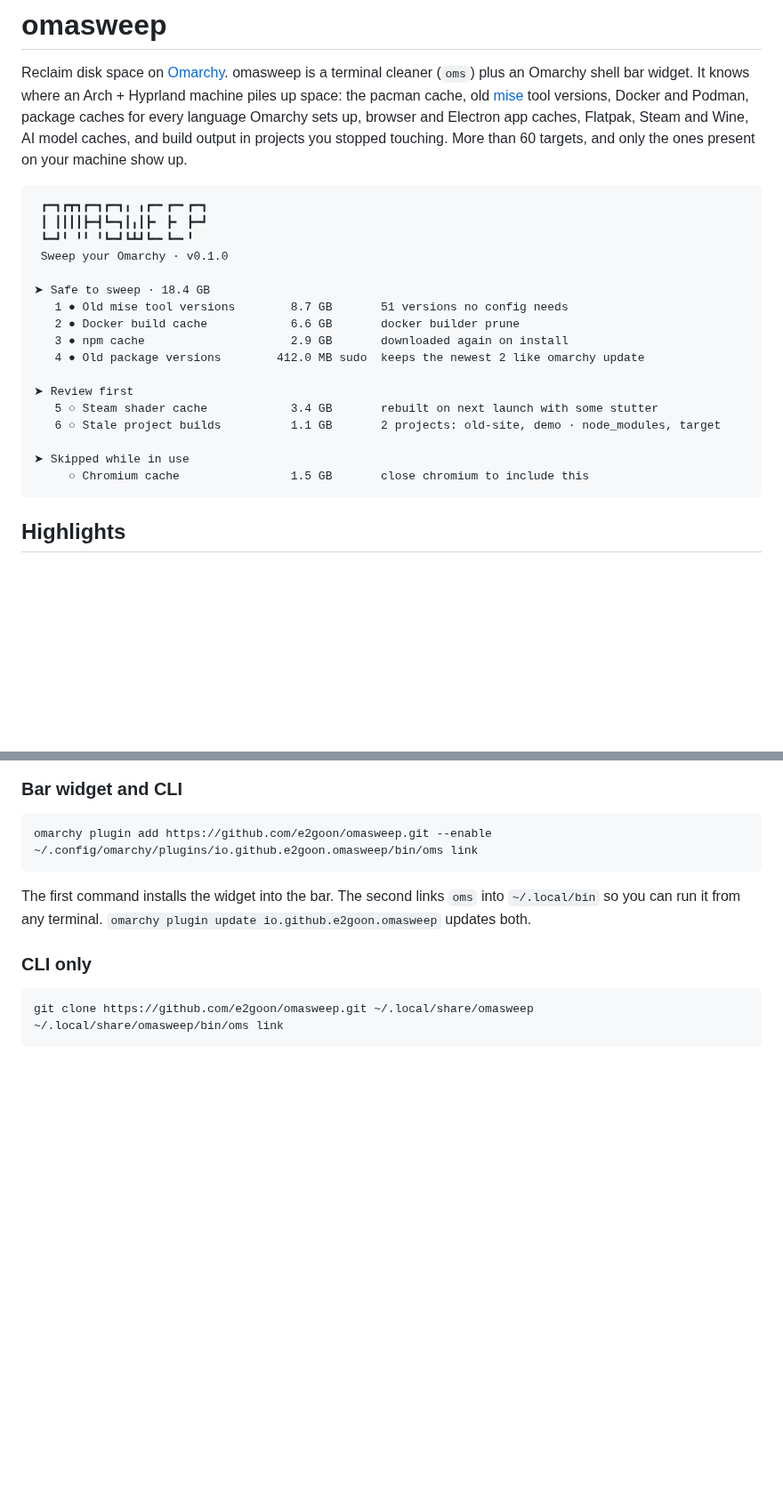
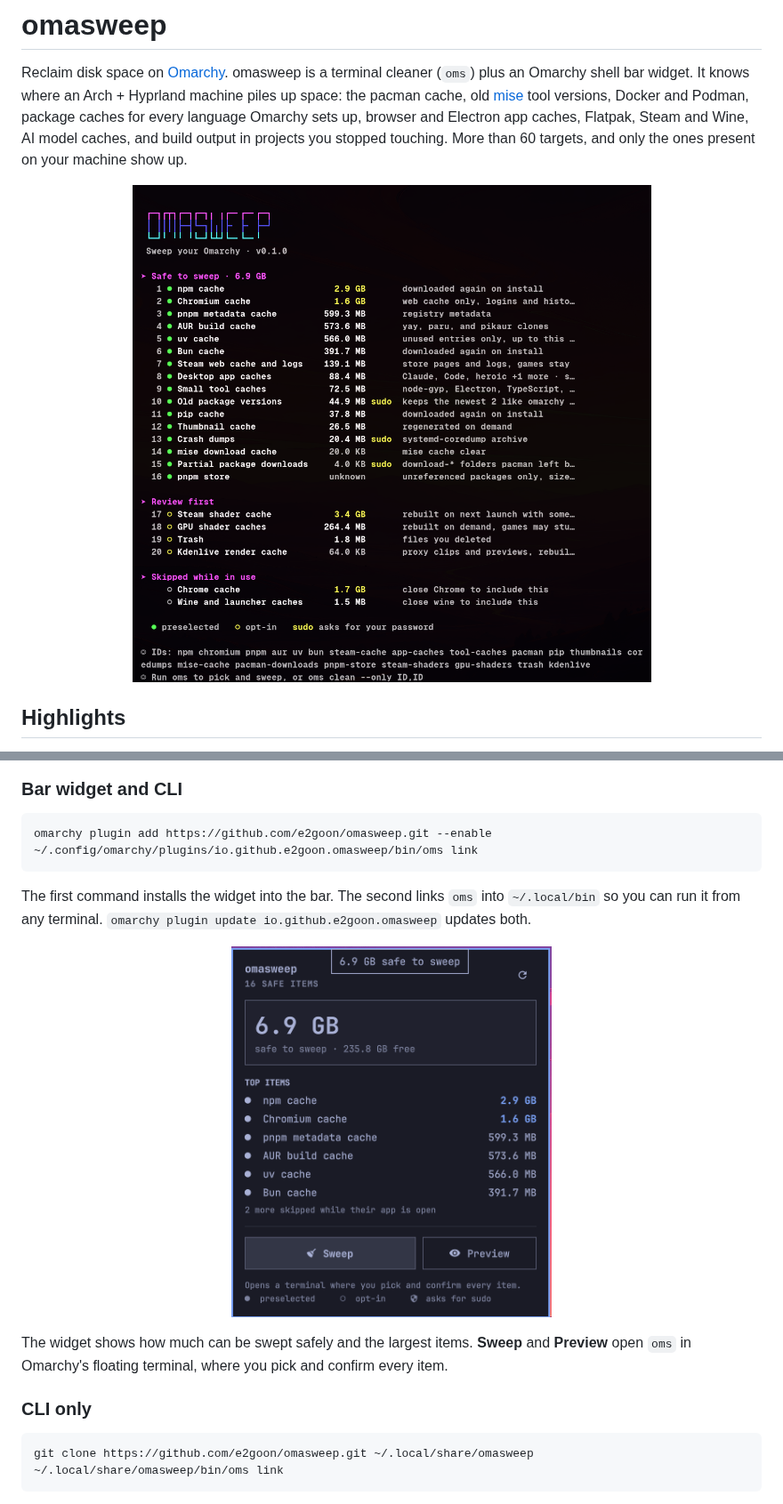
Before and after one commit to e2goon/omasweep, a Markdown page: README.md, 2 parts joined by grey strips. Shown at 89% size. Rendered like a GitHub page; pictures changed too: docs/images/scan.png (added), docs/images/widget.png (added); blank space fills up the shorter version.

Commit message:
docs: add terminal and bar widget screenshots
Replace the hand-written sample output at the top of the README with a
screenshot of `oms scan` in Ghostty, and show the bar widget popup next
to the install instructions with a short note on what its buttons do.

````diff
--- a/README.md
+++ b/README.md
@@ -7,25 +7,9 @@ language Omarchy sets up, browser and Electron app caches, Flatpak, Steam and Wi
 caches, and build output in projects you stopped touching. More than 60 targets, and only the ones
 present on your machine show up.
 
-```
- ┏━┓┏┳┓┏━┓┏━┓╻ ╻┏━╸┏━╸┏━┓
- ┃ ┃┃┃┃┣━┫┗━┓┃╻┃┣╸ ┣╸ ┣━┛
- ┗━┛╹ ╹╹ ╹┗━┛┗┻┛┗━╸┗━╸╹
- Sweep your Omarchy · v0.1.0
-
-➤ Safe to sweep · 18.4 GB
-   1 ● Old mise tool versions        8.7 GB       51 versions no config needs
-   2 ● Docker build cache            6.6 GB       docker builder prune
-   3 ● npm cache                     2.9 GB       downloaded again on install
-   4 ● Old package versions        412.0 MB sudo  keeps the newest 2 like omarchy update
-
-➤ Review first
-   5 ○ Steam shader cache            3.4 GB       rebuilt on next launch with some stutter
-   6 ○ Stale project builds          1.1 GB       2 projects: old-site, demo · node_modules, target
-
-➤ Skipped while in use
-     ○ Chromium cache                1.5 GB       close chromium to include this
-```
+<p align="center">
+  <img src="docs/images/scan.png" alt="oms scan in Ghostty, listing safe items, review items, and caches skipped while their app is open" width="720">
+</p>
 
 ## Highlights
 
@@ -57,6 +41,13 @@ omarchy plugin add https://github.com/e2goon/omasweep.git --enable
 
 The first command installs the widget into the bar. The second links `oms` into `~/.local/bin` so
 you can run it from any terminal. `omarchy plugin update io.github.e2goon.omasweep` updates both.
+
+<p align="center">
+  <img src="docs/images/widget.png" alt="omasweep bar widget popup with the safe total, top items, and Sweep and Preview buttons" width="360">
+</p>
+
+The widget shows how much can be swept safely and the largest items. **Sweep** and **Preview**
+open `oms` in Omarchy's floating terminal, where you pick and confirm every item.
 
 ### CLI only
 
````
